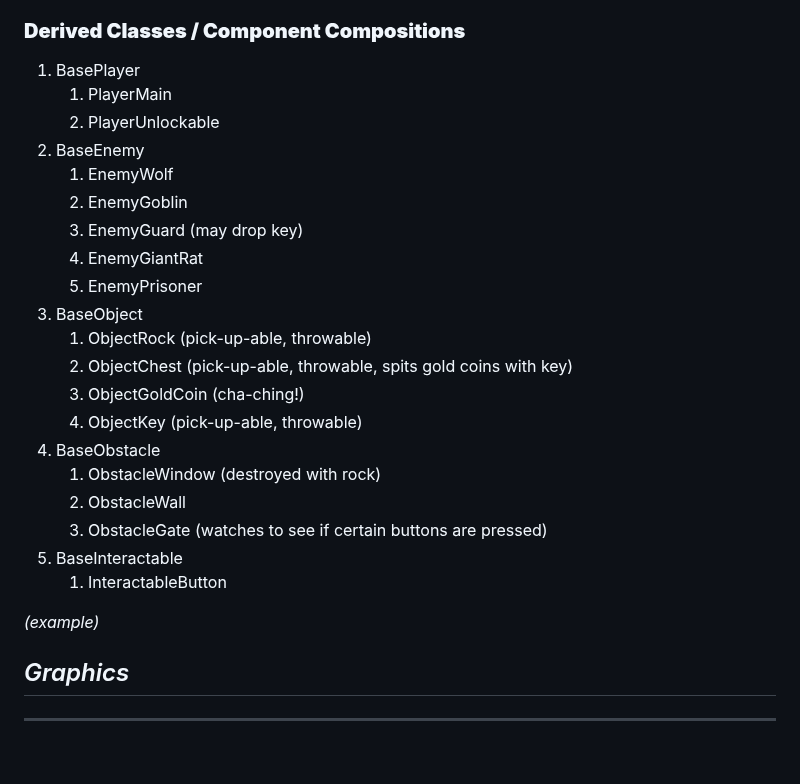
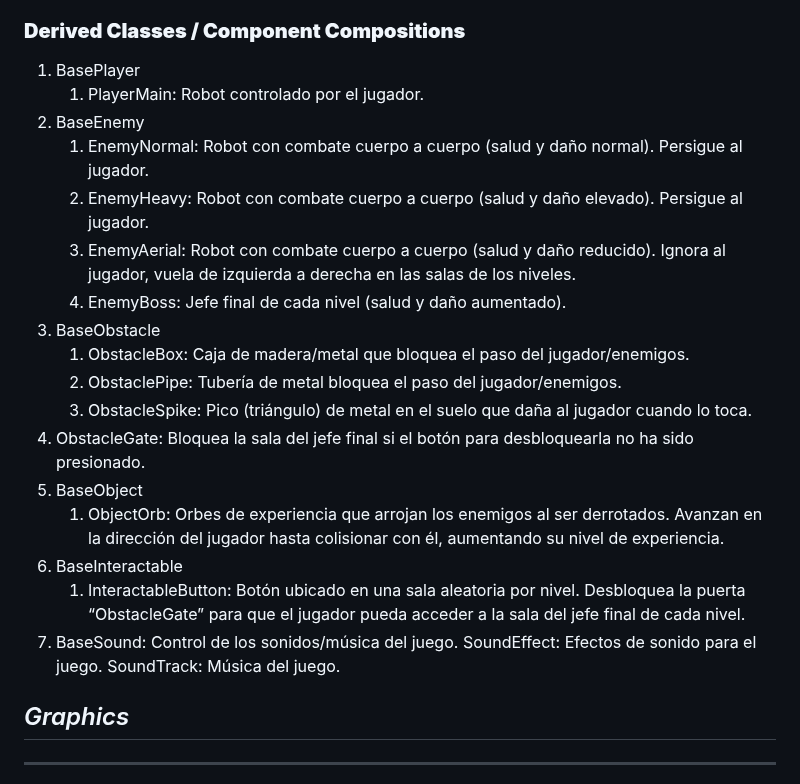
Before and after one commit to diegocrdz/TC2005B_Equipo1_BotRunners, a Markdown page: Videojuego/GDD_Template.md, the part around one of its changes. Rendered like a GitHub page; blank space fills up the shorter version.

```diff
--- a/Videojuego/GDD_Template.md
+++ b/Videojuego/GDD_Template.md
@@ -361,27 +361,24 @@ El jugador es capaz de moverse en cuatro direcciones: arriba (saltar), moverse a
 ### **Derived Classes / Component Compositions**
 
 1. BasePlayer
-    1. PlayerMain
-    2. PlayerUnlockable
+    1. PlayerMain: Robot controlado por el jugador.
 2. BaseEnemy
-    1. EnemyWolf
-    2. EnemyGoblin
-    3. EnemyGuard (may drop key)
-    4. EnemyGiantRat
-    5. EnemyPrisoner
-3. BaseObject
-    1. ObjectRock (pick-up-able, throwable)
-    2. ObjectChest (pick-up-able, throwable, spits gold coins with key)
-    3. ObjectGoldCoin (cha-ching!)
-    4. ObjectKey (pick-up-able, throwable)
-4. BaseObstacle
-    1. ObstacleWindow (destroyed with rock)
-    2. ObstacleWall
-    3. ObstacleGate (watches to see if certain buttons are pressed)
+    1. EnemyNormal: Robot con combate cuerpo a cuerpo (salud y daño normal). Persigue al jugador.
+    2. EnemyHeavy: Robot con combate cuerpo a cuerpo (salud y daño elevado). Persigue al jugador.
+    3. EnemyAerial: Robot con combate cuerpo a cuerpo (salud y daño reducido). Ignora al jugador, vuela de izquierda a derecha en las salas de los niveles.
+    4. EnemyBoss: Jefe final de cada nivel (salud y daño aumentado).
+3. BaseObstacle
+    1. ObstacleBox: Caja de madera/metal que bloquea el paso del jugador/enemigos.
+    2. ObstaclePipe: Tubería de metal bloquea el paso del jugador/enemigos.
+    3. ObstacleSpike: Pico (triángulo) de metal en el suelo que daña al jugador cuando lo toca.
+  4. ObstacleGate: Bloquea la sala del jefe final si el botón para desbloquearla no ha sido presionado.
+4. BaseObject
+    1. ObjectOrb: Orbes de experiencia que arrojan los enemigos al ser derrotados. Avanzan en la dirección del jugador hasta colisionar con él, aumentando su nivel de experiencia.
 5. BaseInteractable
-    1. InteractableButton
-
-_(example)_
+    1. InteractableButton: Botón ubicado en una sala aleatoria por nivel. Desbloquea la puerta “ObstacleGate” para que el jugador pueda acceder a la sala del jefe final de cada nivel.
+6. BaseSound: Control de los sonidos/música del juego.
+SoundEffect: Efectos de sonido para el juego.
+SoundTrack: Música del juego.
 
 ## _Graphics_
 
```
Also changed, not shown: other parts of Videojuego/GDD_Template.md (+40 -0 lines).
